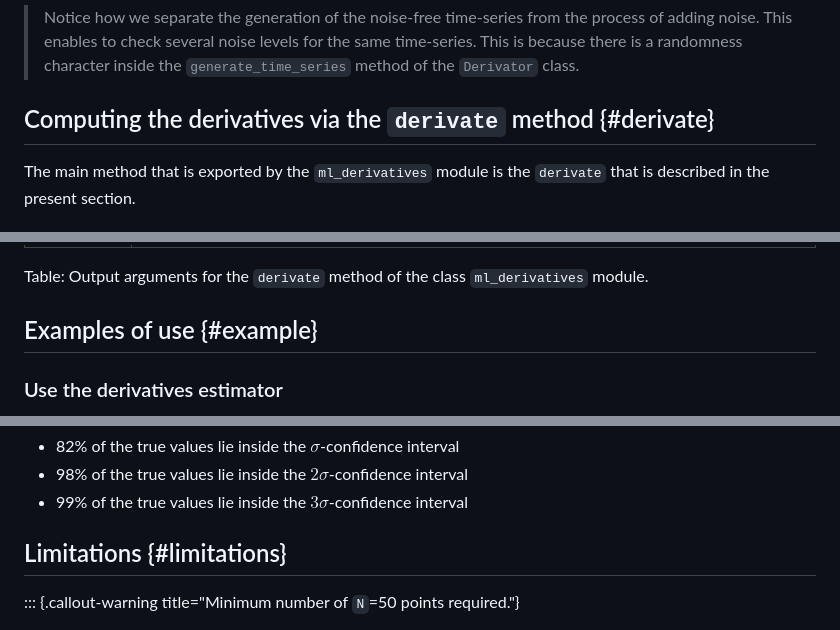
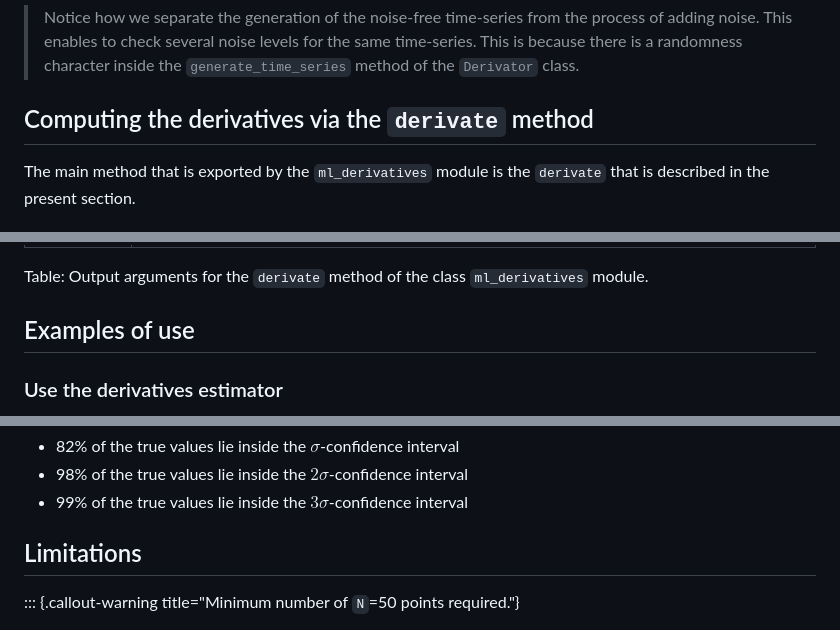
Before and after one commit to mazenalamir/ml_derivatives, a Markdown page: README.md, 3 parts joined by grey strips. Rendered like a GitHub page.

```diff
--- a/README.md
+++ b/README.md
@@ -74,7 +74,7 @@ Notice that these derivatives have to be estimated from the noisy version of the
 
 > Notice how we separate the generation of the noise-free time-series  from the process of adding noise. This enables to check several noise levels for the same time-series. This is because there is a randomness character inside the `generate_time_series` method of the `Derivator` class.
 
-## Computing the derivatives via the `derivate` method {#derivate}
+## Computing the derivatives via the `derivate` method
 
 The main method that is exported by the `ml_derivatives` module is the `derivate` that is described in the present section.
 
@@ -108,7 +108,7 @@ The `derivate` method of the `ml_derivatives` module returns a tuple, say `outpu
 Table: Output arguments for the `derivate` method of the class `ml_derivatives` module.
 
 
-## Examples of use {#example}
+## Examples of use
 
 ### Use the derivatives estimator
 
@@ -183,7 +183,7 @@ which produces the following result:
 - 99% of the true values lie inside the $3\sigma$-confidence interval
 
 
-## Limitations {#limitations}
+## Limitations
 
 ::: {.callout-warning title="Minimum number of `N`=50 points required."}
 
```
Also changed, not shown: other parts of README.md (+1 -1 lines).
